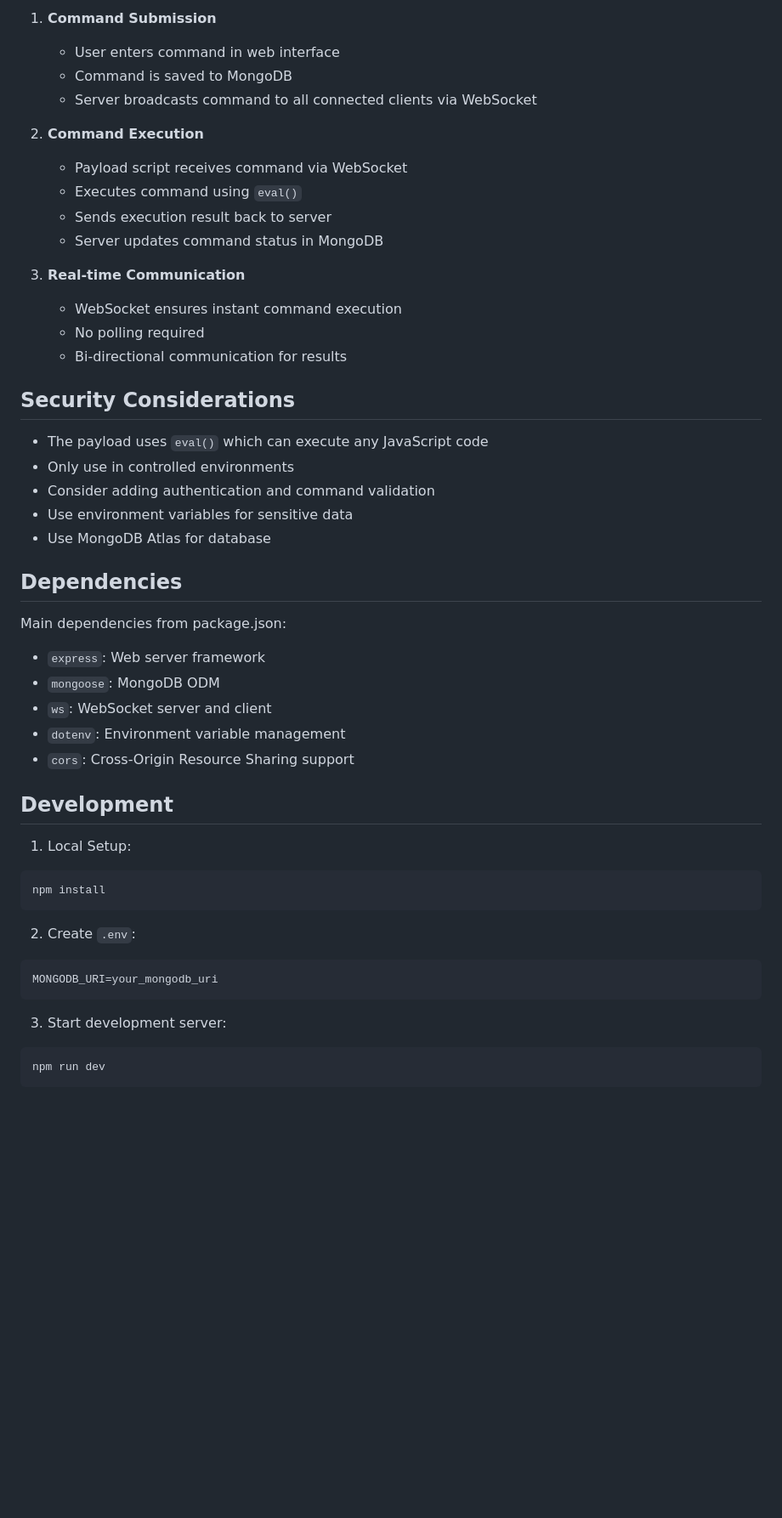
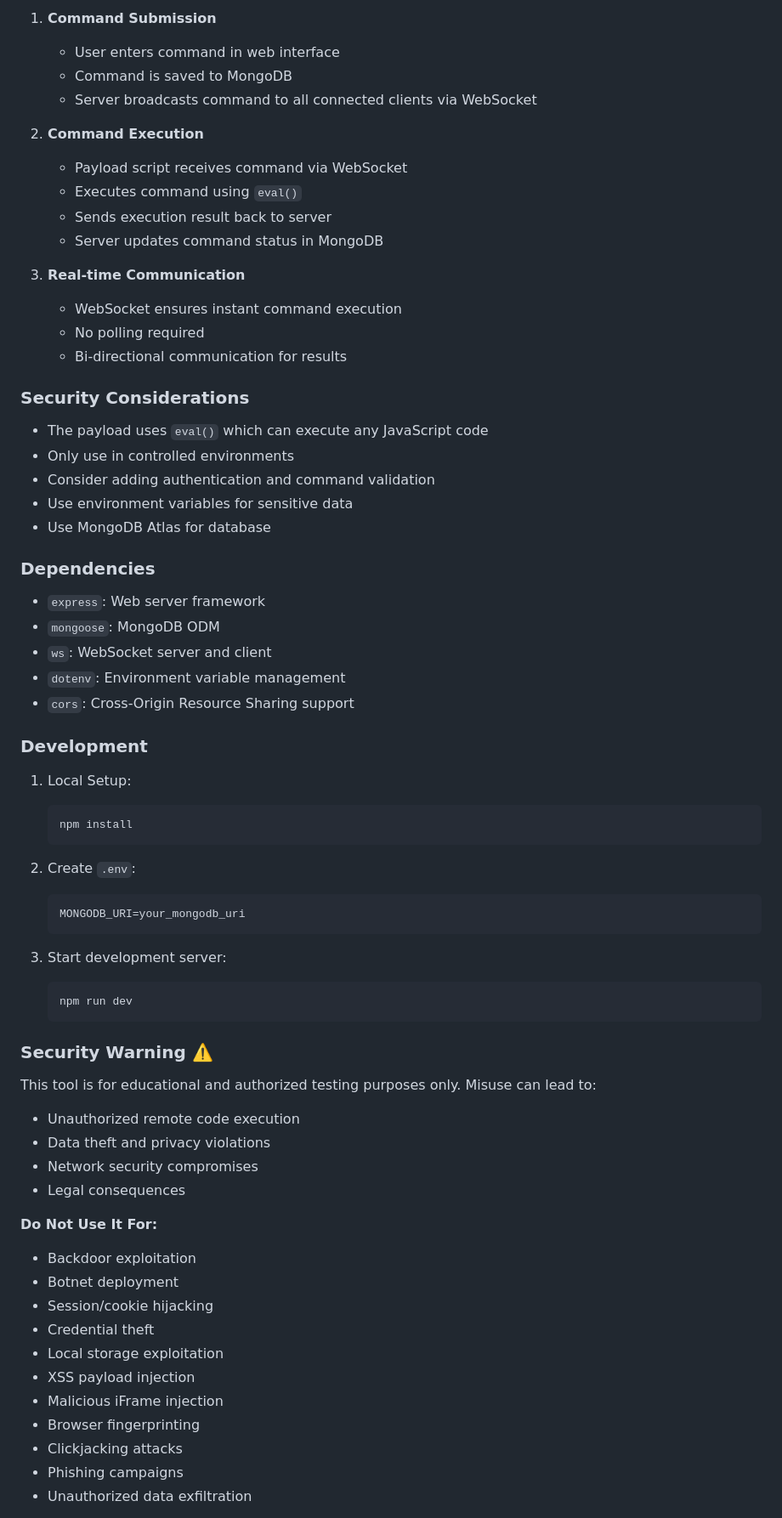
Before and after one commit to AnshumanAtrey/shadow-console, a Markdown page: README.md, the part around the change printed below. Shown: that part at 85% size. Drawn GitHub-style; blank space fills up the shorter version.

````diff
--- a/README.md
+++ b/README.md
@@ -45,10 +51,12 @@ https://your-app-name.onrender.com
 
 1. **Command Submission**
+
    - User enters command in web interface
    - Command is saved to MongoDB
    - Server broadcasts command to all connected clients via WebSocket
 
 2. **Command Execution**
+
    - Payload script receives command via WebSocket
    - Executes command using `eval()`
    - Sends execution result back to server
@@ -59,7 +67,7 @@ https://your-app-name.onrender.com
    - No polling required
    - Bi-directional communication for results
 
-## Security Considerations
+### Security Considerations
 
 - The payload uses `eval()` which can execute any JavaScript code
 - Only use in controlled environments
@@ -67,28 +75,54 @@ https://your-app-name.onrender.com
 - Use environment variables for sensitive data
 - Use MongoDB Atlas for database
 
-## Dependencies
+### Dependencies
 
-Main dependencies from package.json:
 - `express`: Web server framework
 - `mongoose`: MongoDB ODM
 - `ws`: WebSocket server and client
 - `dotenv`: Environment variable management
 - `cors`: Cross-Origin Resource Sharing support
 
-## Development
+### Development
 
 1. Local Setup:
-```bash
-npm install
-```
+
+   ```bash
+   npm install
+   ```
 
 2. Create `.env`:
-```
-MONGODB_URI=your_mongodb_uri
-```
+
+   ```
+   MONGODB_URI=your_mongodb_uri
+   ```
 
 3. Start development server:
-```bash
-npm run dev
-```
+
+   ```bash
+   npm run dev
+   ```
+
+### Security Warning ⚠️
+
+This tool is for educational and authorized testing purposes only. Misuse can lead to:
+
+- Unauthorized remote code execution
+- Data theft and privacy violations
+- Network security compromises
+- Legal consequences
+
+**Do Not Use It For:**
+
+- Backdoor exploitation
+- Botnet deployment
+- Session/cookie hijacking
+- Credential theft
+- Local storage exploitation
+- XSS payload injection
+- Malicious iFrame injection
+- Browser fingerprinting
+- Clickjacking attacks
+- Phishing campaigns
+- Unauthorized data exfiltration
+
````
Also changed, not shown: other parts of README.md (+33 -20 lines), shadow-console-banner.png (added), 5 other files.
